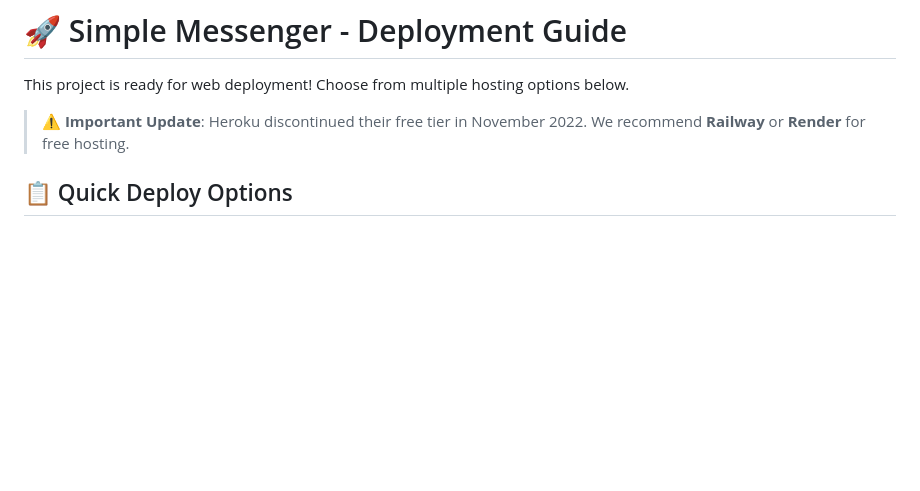
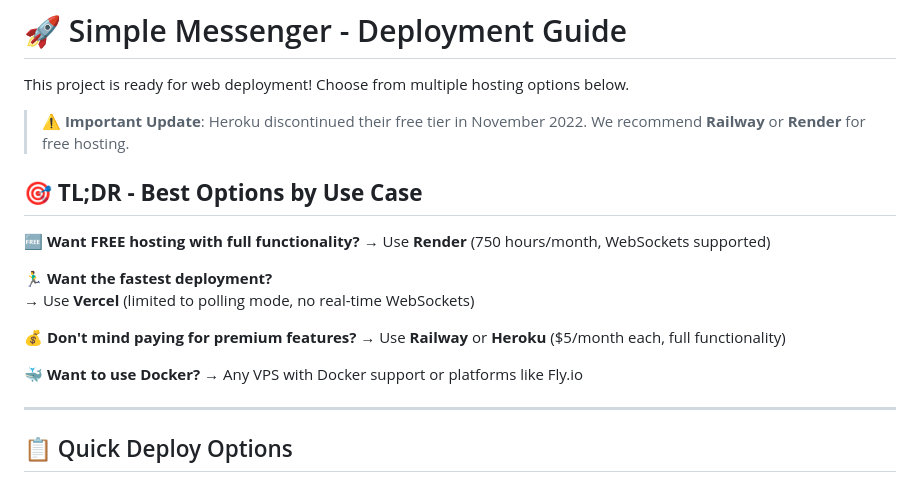
Before and after one commit to SepehrMohammady/SimpleMessenger, a Markdown page: DEPLOYMENT.md, the part around one of its changes. Rendered like a GitHub page; blank space fills up the shorter version.

```diff
--- a/DEPLOYMENT.md
+++ b/DEPLOYMENT.md
@@ -3,6 +3,22 @@
 This project is ready for web deployment! Choose from multiple hosting options below.
 
 > ⚠️ **Important Update**: Heroku discontinued their free tier in November 2022. We recommend **Railway** or **Render** for free hosting.
+
+## 🎯 **TL;DR - Best Options by Use Case**
+
+**🆓 Want FREE hosting with full functionality?**
+→ Use **Render** (750 hours/month, WebSockets supported)
+
+**🏃‍♂️ Want the fastest deployment?**
+→ Use **Vercel** (limited to polling mode, no real-time WebSockets)
+
+**💰 Don't mind paying for premium features?**
+→ Use **Railway** or **Heroku** ($5/month each, full functionality)
+
+**🐳 Want to use Docker?**
+→ Any VPS with Docker support or platforms like Fly.io
+
+---
 
 ## 📋 Quick Deploy Options
 
```
Also changed, not shown: other parts of DEPLOYMENT.md (+57 -5 lines).
